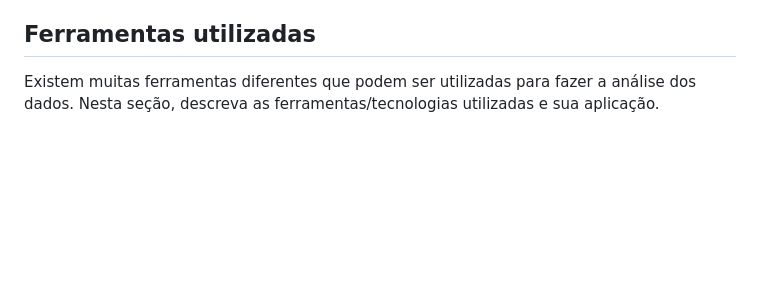
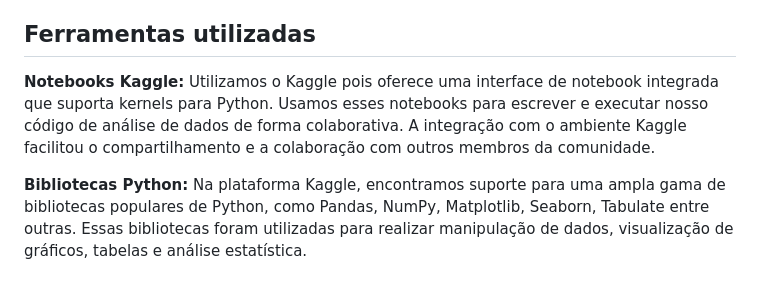
Before and after one commit to ICEI-PUC-Minas-PMV-SI/pmv-si-2024-1-pe7-t1-titanicsurvivalprediction_ex7-g1, a Markdown page: docs/conhecendo-dados.md, the part around the change. GitHub-like rendering; blank space fills up the shorter version.

```diff
--- a/docs/conhecendo-dados.md
+++ b/docs/conhecendo-dados.md
@@ -20,4 +20,6 @@ A partir da análise descrita e exploratória realizada, descreva todos os achad
 
 ## Ferramentas utilizadas
 
-Existem muitas ferramentas diferentes que podem ser utilizadas para fazer a análise dos dados. Nesta seção, descreva as ferramentas/tecnologias utilizadas e sua aplicação.
+**Notebooks Kaggle:** Utilizamos o Kaggle pois oferece uma interface de notebook integrada que suporta kernels para Python. Usamos esses notebooks para escrever e executar nosso código de análise de dados de forma colaborativa. A integração com o ambiente Kaggle facilitou o compartilhamento e a colaboração com outros membros da comunidade.
+
+**Bibliotecas Python:** Na plataforma Kaggle, encontramos suporte para uma ampla gama de bibliotecas populares de Python, como Pandas, NumPy, Matplotlib, Seaborn, Tabulate entre outras. Essas bibliotecas foram utilizadas para realizar manipulação de dados, visualização de gráficos, tabelas e análise estatística.
```
